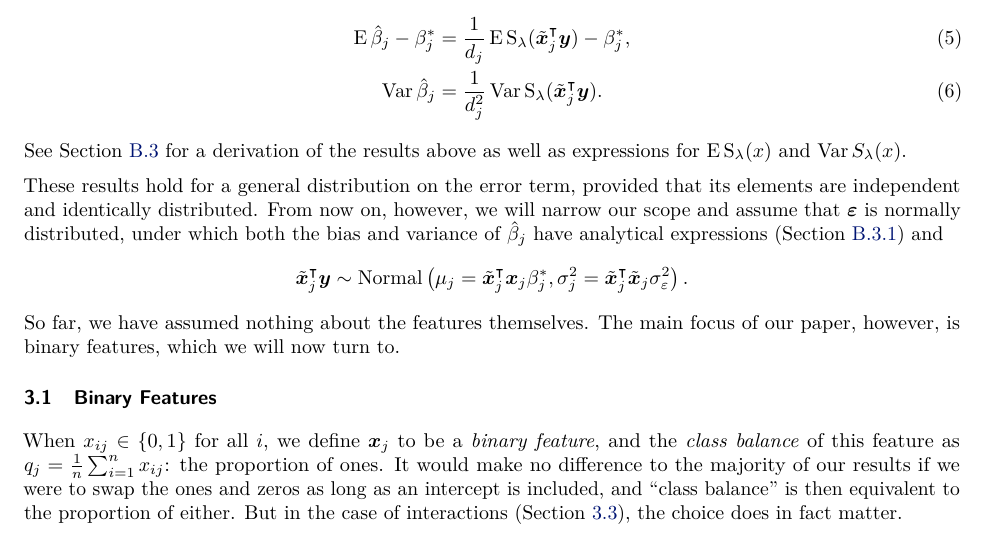
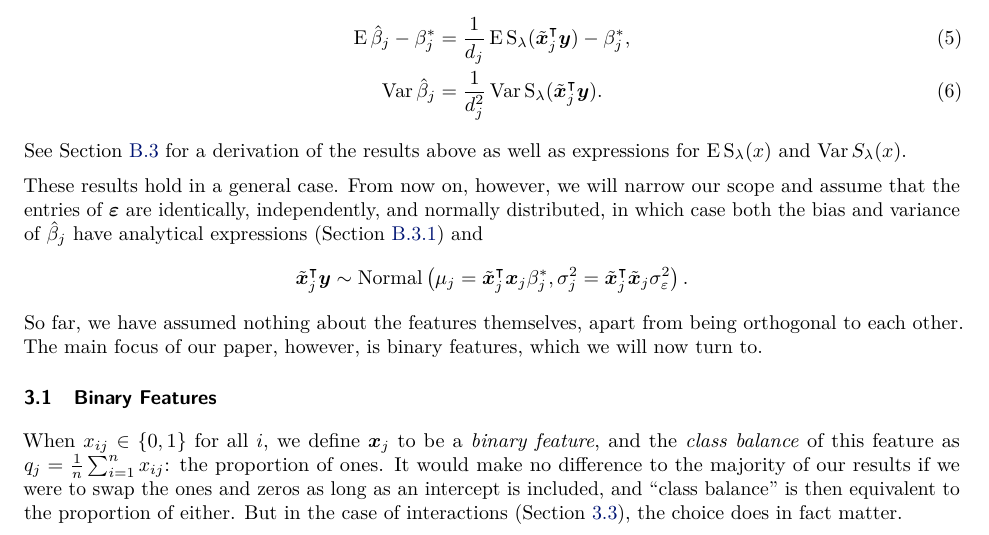
Before and after one commit to jolars/normreg, a LaTeX paper (paper/main.tex, which reads paper/tex/theory.tex): part of page 5 of 36, cut so that both start at the same text. Compiled offline with pdfLaTeX.

Commit message:
fix: fix some inconsistencies in preliminaries

```diff
--- a/paper/tex/theory.tex
+++ b/paper/tex/theory.tex
@@ -68,16 +68,16 @@ The bias and variance of \(\hat{\beta}_j\) are then given by
 See \Cref{sec:bias-var-deriv} for a derivation of the results above
 as well as expressions for \(\E \st_\lambda(x)\) and \(\var S_\lambda(x)\).
 
-These results hold for a general distribution on the error term, provided that its elements
-are independent and identically distributed. From now on, however, we will narrow our scope
-and assume that \(\vec{\varepsilon}\) is normally distributed, under which both the bias
-and variance of \(\hat{\beta}_j\) have analytical
-expressions~(\Cref{sec:normally-distributed-noise}) and
+These results hold in a general case. From now on, however, we will narrow our scope and
+assume that the entries of \(\vec{\varepsilon}\) are identically, independently, and
+normally distributed, in which case both the bias and variance of \(\hat{\beta}_j\) have
+analytical expressions~(\Cref{sec:normally-distributed-noise}) and
 \[
   \tilde{\vec{x}}_j^\T \vec{y} \sim \normal\left(\mu_j = \tilde{\vec{x}}_j^\T\vec{x}_j \beta_j^*, \sigma_j^2 = \tilde{\vec{x}}_j^\T\tilde{\vec{x}}_j \sigma_\varepsilon^2 \right).
 \]
-So far, we have assumed nothing about the features themselves. The main focus of our paper,
-however, is binary features, which we will now turn to.
+So far, we have assumed nothing about the features themselves, apart from being orthogonal
+to each other. The main focus of our paper, however, is binary features, which we will now
+turn to.
 
 \subsection{Binary Features}%
 \label{sec:theory-binary-features}
```
